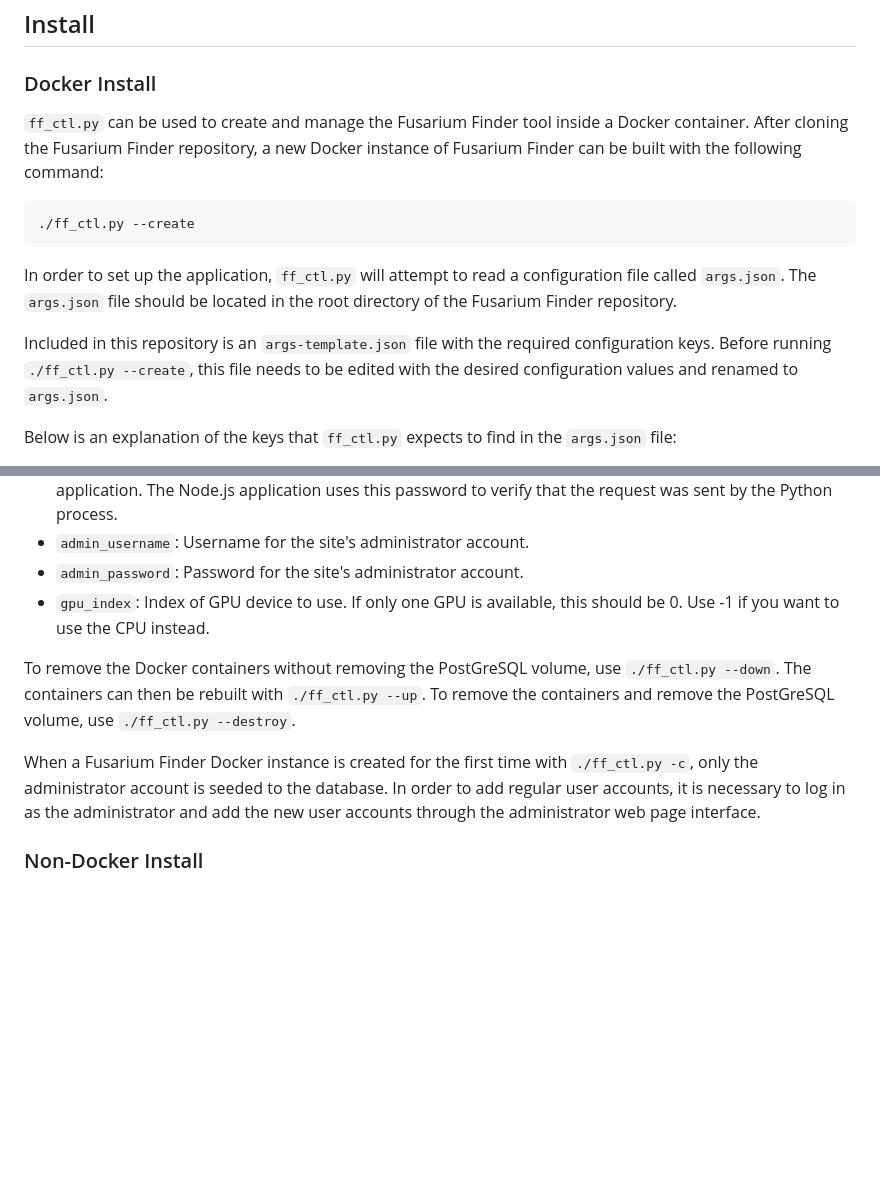
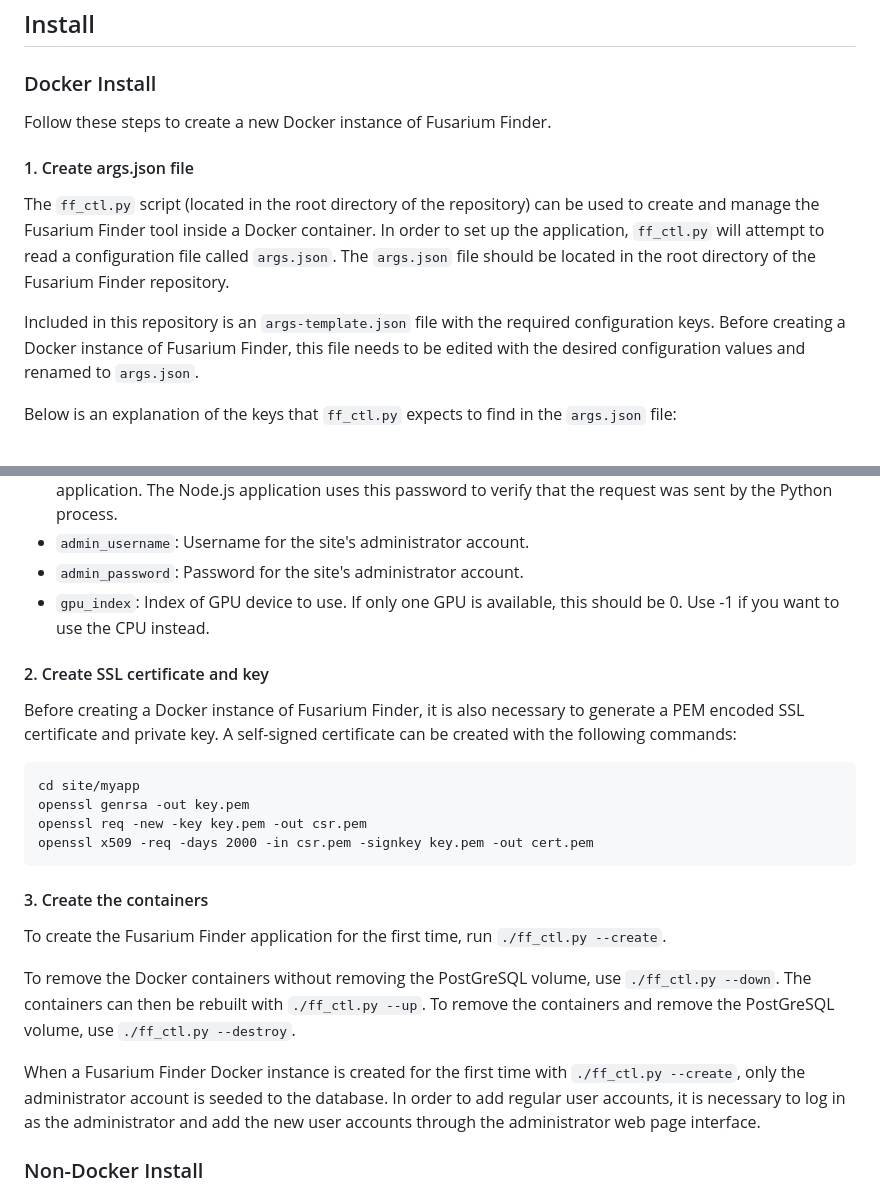
Before and after one commit to eandvaag/fusarium_finder, a Markdown page: README.md, 2 parts joined by grey strips. Drawn GitHub-style; blank space fills up the shorter version.

````diff
--- a/README.md
+++ b/README.md
@@ -16,16 +16,13 @@ The `backend` directory contains the code for the Python process. The Python pro
 
 ### Docker Install
 
-`ff_ctl.py` can be used to create and manage the Fusarium Finder tool inside a Docker container.
-After cloning the Fusarium Finder repository, a new Docker instance of Fusarium Finder can be built with the following command:
+Follow these steps to create a new Docker instance of Fusarium Finder.
 
-```
-./ff_ctl.py --create
-```
+#### 1. Create args.json file
 
-In order to set up the application, `ff_ctl.py` will attempt to read a configuration file called `args.json`. The `args.json` file should be located in the root directory of the Fusarium Finder repository.
+The `ff_ctl.py` script (located in the root directory of the repository) can be used to create and manage the Fusarium Finder tool inside a Docker container. In order to set up the application, `ff_ctl.py` will attempt to read a configuration file called `args.json`. The `args.json` file should be located in the root directory of the Fusarium Finder repository.
 
-Included in this repository is an `args-template.json` file with the required configuration keys. Before running `./ff_ctl.py --create`, this file needs to be edited with the desired configuration values and renamed to `args.json`.
+Included in this repository is an `args-template.json` file with the required configuration keys. Before creating a Docker instance of Fusarium Finder, this file needs to be edited with the desired configuration values and renamed to `args.json`.
 
 Below is an explanation of the keys that `ff_ctl.py` expects to find in the `args.json` file:
 
@@ -41,9 +38,24 @@ Below is an explanation of the keys that `ff_ctl.py` expects to find in the `arg
 - `admin_password`: Password for the site's administrator account.
 - `gpu_index`: Index of GPU device to use. If only one GPU is available, this should be 0. Use -1 if you want to use the CPU instead.
 
+#### 2. Create SSL certificate and key
+
+Before creating a Docker instance of Fusarium Finder, it is also necessary to generate a PEM encoded SSL certificate and private key. A self-signed certificate can be created with the following commands:
+
+```
+cd site/myapp
+openssl genrsa -out key.pem
+openssl req -new -key key.pem -out csr.pem
+openssl x509 -req -days 2000 -in csr.pem -signkey key.pem -out cert.pem
+```
+
+#### 3. Create the containers
+
+To create the Fusarium Finder application for the first time, run `./ff_ctl.py --create`.
+
 To remove the Docker containers without removing the PostGreSQL volume, use `./ff_ctl.py --down`. The containers can then be rebuilt with `./ff_ctl.py --up`. To remove the containers and remove the PostGreSQL volume, use `./ff_ctl.py --destroy`.
 
-When a Fusarium Finder Docker instance is created for the first time with `./ff_ctl.py -c`, only the administrator account is seeded to the database. In order to add regular user accounts, it is necessary to log in as the administrator and add the new user accounts through the administrator web page interface.
+When a Fusarium Finder Docker instance is created for the first time with `./ff_ctl.py --create`, only the administrator account is seeded to the database. In order to add regular user accounts, it is necessary to log in as the administrator and add the new user accounts through the administrator web page interface.
 
 
 ### Non-Docker Install
````
